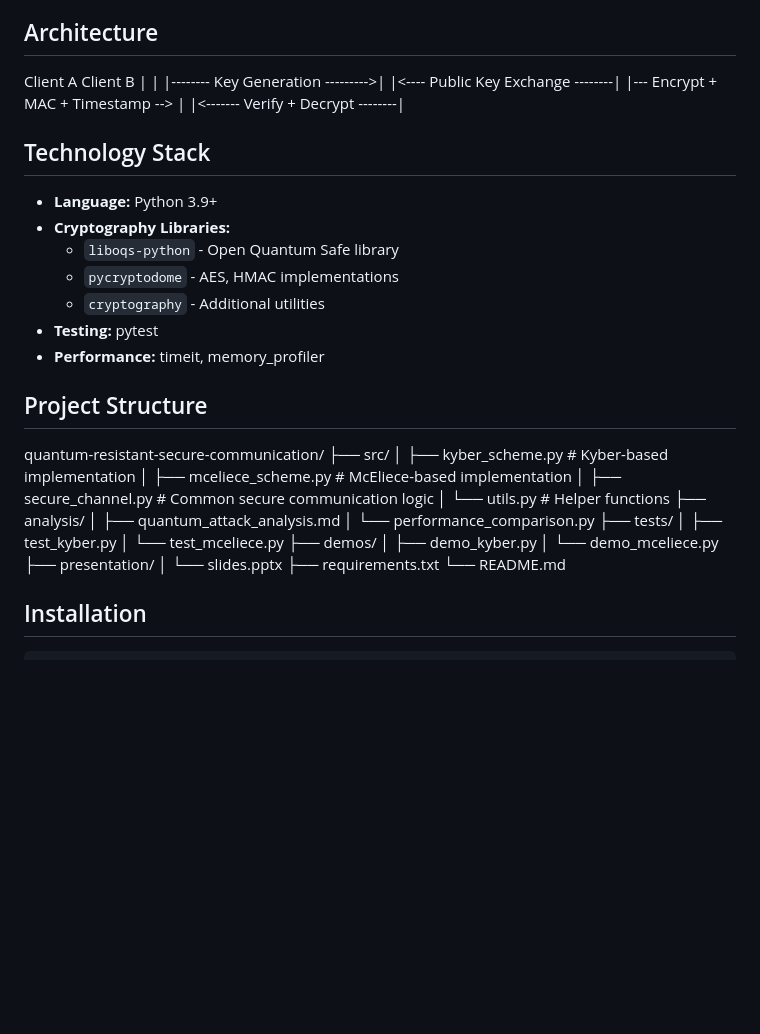
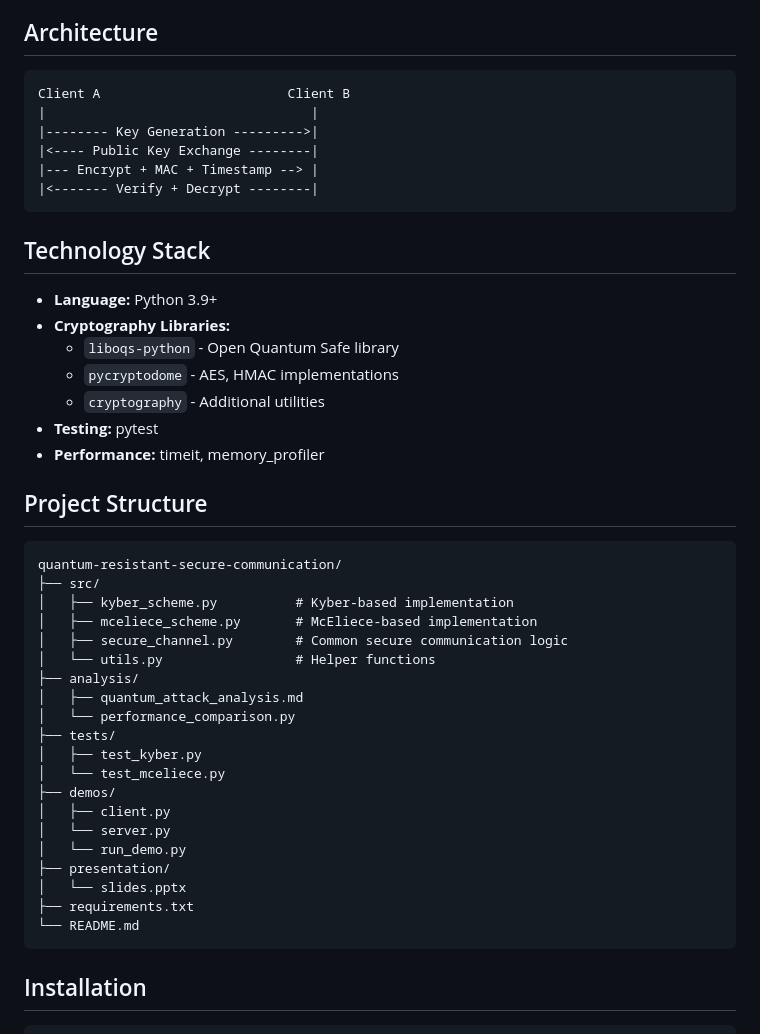
Before and after one commit to Alien0525/quantum-resistant-secure-communication, a Markdown page: README.md, the part around one of its changes. GitHub-like rendering; blank space fills up the shorter version.

Commit message:
docs: update readme

````diff
--- a/README.md
+++ b/README.md
@@ -37,12 +37,14 @@ Protection against:
 - **Ciphertext:** ~226 bytes
 
 ## Architecture
+```
 Client A                        Client B
 |                                  |
 |-------- Key Generation --------->|
 |<---- Public Key Exchange --------|
 |--- Encrypt + MAC + Timestamp --> |
 |<------- Verify + Decrypt --------|
+```
 
 ## Technology Stack
 
@@ -55,6 +57,7 @@ Client A                        Client B
 - **Performance:** timeit, memory_profiler
 
 ## Project Structure
+```
 quantum-resistant-secure-communication/
 ├── src/
 │   ├── kyber_scheme.py          # Kyber-based implementation
@@ -68,12 +71,14 @@ quantum-resistant-secure-communication/
 │   ├── test_kyber.py
 │   └── test_mceliece.py
 ├── demos/
-│   ├── demo_kyber.py
-│   └── demo_mceliece.py
+│   ├── client.py
+│   └── server.py
+│   └── run_demo.py
 ├── presentation/
 │   └── slides.pptx
 ├── requirements.txt
 └── README.md
+```
 
 
 ## Installation
````
Also changed, not shown: other parts of README.md (+1 -1 lines).
